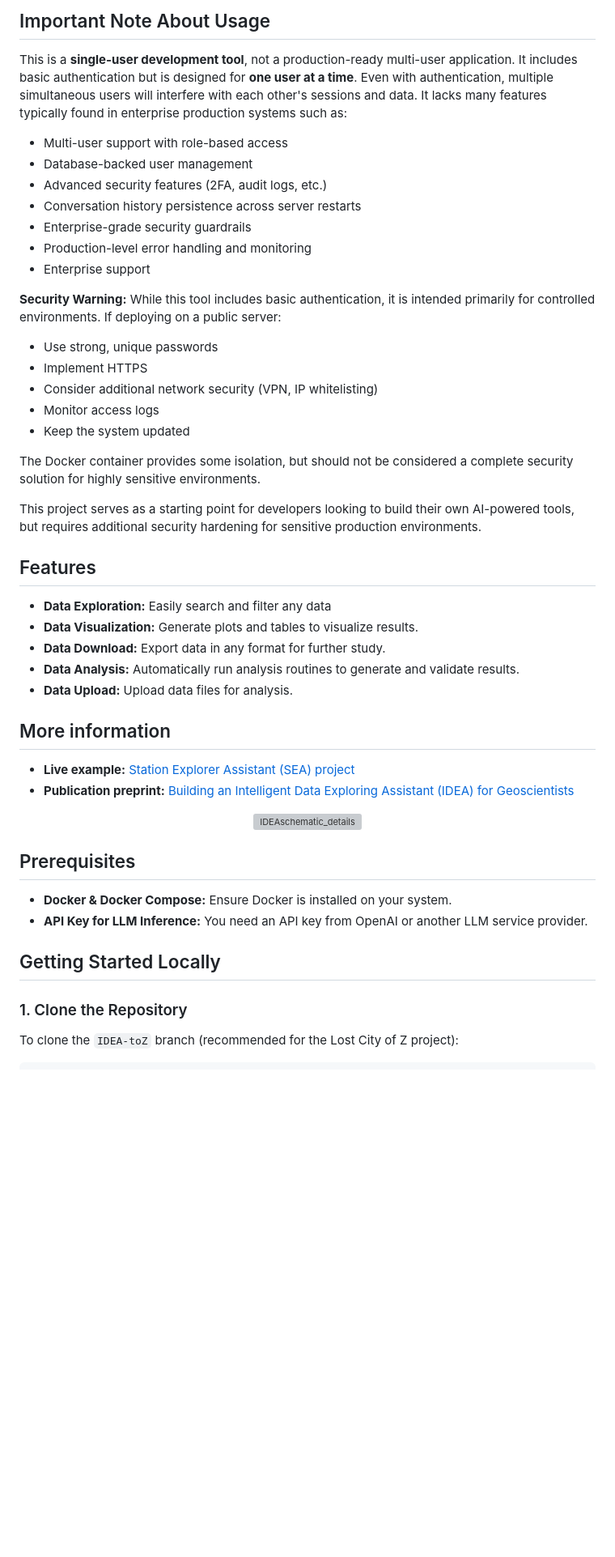
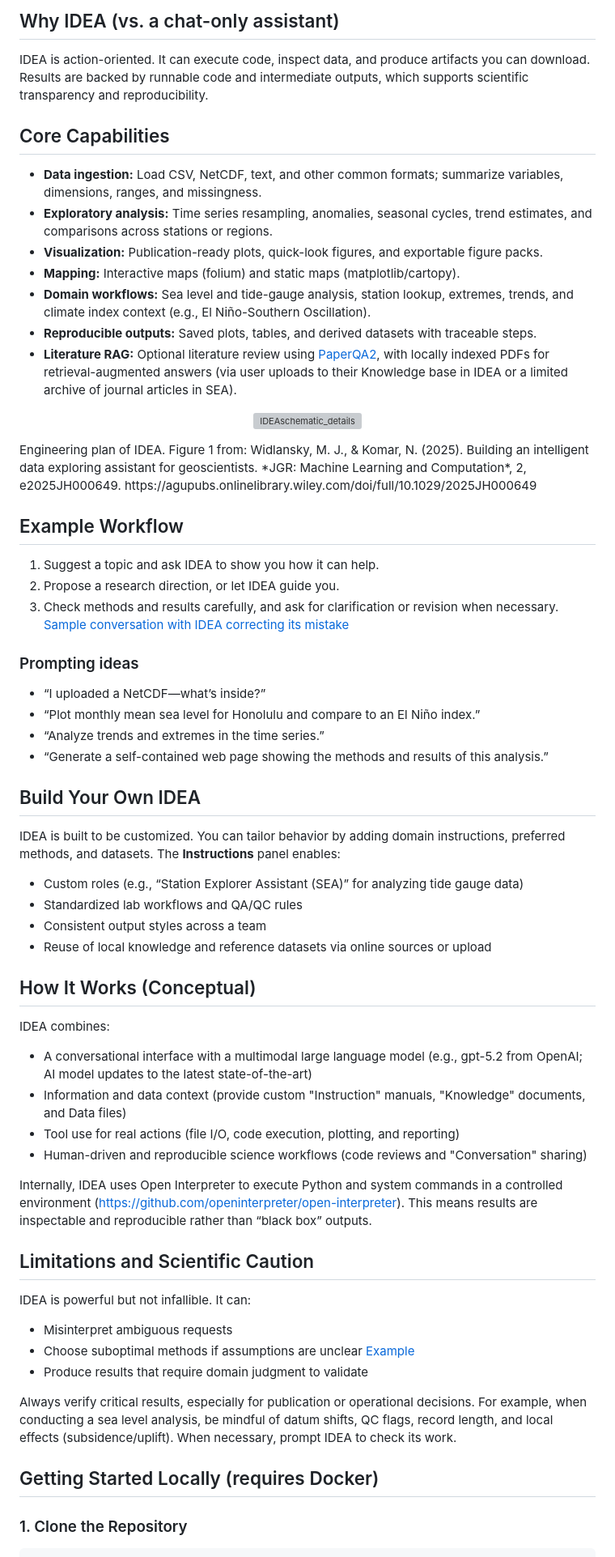
Before and after one commit to uhsealevelcenter/IDEA, a Markdown page: README.md, the part around one of its changes. Shown at 81% size. Drawn GitHub-style; blank space fills up the shorter version; grey boxes are pictures that could not be loaded.

````diff
--- a/README.md
+++ b/README.md
@@ -15,51 +16,67 @@ Comments about options for using alternative LLM inference endpoints are provide
 
-## Important Note About Usage
+## Why IDEA (vs. a chat-only assistant)
 
-This is a **single-user development tool**, not a production-ready multi-user application. It includes basic authentication but is designed for **one user at a time**. Even with authentication, multiple simultaneous users will interfere with each other's sessions and data. It lacks many features typically found in enterprise production systems such as:
+IDEA is action-oriented. It can execute code, inspect data, and produce artifacts you can download. Results are backed by runnable code and intermediate outputs, which supports scientific transparency and reproducibility.
 
-- Multi-user support with role-based access
-- Database-backed user management
-- Advanced security features (2FA, audit logs, etc.)
-- Conversation history persistence across server restarts
-- Enterprise-grade security guardrails
-- Production-level error handling and monitoring
-- Enterprise support
+## Core Capabilities
 
-**Security Warning:** While this tool includes basic authentication, it is intended primarily for controlled environments. If deploying on a public server:
-- Use strong, unique passwords
-- Implement HTTPS
-- Consider additional network security (VPN, IP whitelisting)
-- Monitor access logs
-- Keep the system updated
+- **Data ingestion:** Load CSV, NetCDF, text, and other common formats; summarize variables, dimensions, ranges, and missingness.
+- **Exploratory analysis:** Time series resampling, anomalies, seasonal cycles, trend estimates, and comparisons across stations or regions.
+- **Visualization:** Publication-ready plots, quick-look figures, and exportable figure packs.
+- **Mapping:** Interactive maps (folium) and static maps (matplotlib/cartopy).
+- **Domain workflows:** Sea level and tide-gauge analysis, station lookup, extremes, trends, and climate index context (e.g., El Niño-Southern Oscillation).
+- **Reproducible outputs:** Saved plots, tables, and derived datasets with traceable steps.
+- **Literature RAG:** Optional literature review using [PaperQA2](https://github.com/Future-House/paper-qa), with locally indexed PDFs for retrieval-augmented answers (via user uploads to their Knowledge base in IDEA or a limited archive of journal articles in SEA).
 
-The Docker container provides some isolation, but should not be considered a complete security solution for highly sensitive environments.
-
-This project serves as a starting point for developers looking to build their own AI-powered tools, but requires additional security hardening for sensitive production environments.
-
-## Features
-
-- **Data Exploration:** Easily search and filter any data
-- **Data Visualization:** Generate plots and tables to visualize results.
-- **Data Download:** Export data in any format for further study.
-- **Data Analysis:** Automatically run analysis routines to generate and validate results.
-- **Data Upload:** Upload data files for analysis.
-
-## More information
-
-- **Live example:** [Station Explorer Assistant (SEA) project](https://uhslc.soest.hawaii.edu/research/SEAinfo/)
-- **Publication preprint:** [Building an Intelligent Data Exploring Assistant (IDEA) for Geoscientists](https://essopenarchive.org/users/889694/articles/1271066-building-an-intelligent-data-exploring-assistant-for-geoscientists)
 <p align="center">
   <img src="https://uhslc.soest.hawaii.edu/research/SEAinfo/EngineeringSchematic_details.png" alt="IDEAschematic_details" width="600" />
 </p>
+Engineering plan of IDEA. Figure 1 from: Widlansky, M. J., & Komar, N. (2025). Building an intelligent data exploring assistant for geoscientists. *JGR: Machine Learning and Computation*, 2, e2025JH000649. https://agupubs.onlinelibrary.wiley.com/doi/full/10.1029/2025JH000649
 
-## Prerequisites
+## Example Workflow
+1) Suggest a topic and ask IDEA to show you how it can help.
+2) Propose a research direction, or let IDEA guide you.
+3) Check methods and results carefully, and ask for clarification or revision when necessary.
+[Sample conversation with IDEA correcting its mistake](https://uhslc.soest.hawaii.edu/idea-api/share/fAIaXflp1JrC_7lttLhdactuoxvxEUBWQHZYlCmAowY)
 
-- **Docker & Docker Compose:** Ensure Docker is installed on your system.
-- **API Key for LLM Inference:** You need an API key from OpenAI or another LLM service provider.
+### Prompting ideas
+- “I uploaded a NetCDF—what’s inside?”
+- “Plot monthly mean sea level for Honolulu and compare to an El Niño index.”
+- “Analyze trends and extremes in the time series.”
+- “Generate a self-contained web page showing the methods and results of this analysis.”
 
-## Getting Started Locally
+## Build Your Own IDEA
+
+IDEA is built to be customized. You can tailor behavior by adding domain instructions, preferred methods, and datasets. The **Instructions** panel enables:
+
+- Custom roles (e.g., “Station Explorer Assistant (SEA)” for analyzing tide gauge data)
+- Standardized lab workflows and QA/QC rules
+- Consistent output styles across a team
+- Reuse of local knowledge and reference datasets via online sources or upload
+
+## How It Works (Conceptual)
+
+IDEA combines:
+
+- A conversational interface with a multimodal large language model (e.g., gpt-5.2 from OpenAI; AI model updates to the latest state-of-the-art)
+- Information and data context (provide custom "Instruction" manuals, "Knowledge" documents, and Data files)
+- Tool use for real actions (file I/O, code execution, plotting, and reporting)
+- Human-driven and reproducible science workflows (code reviews and "Conversation" sharing)
+
+Internally, IDEA uses Open Interpreter to execute Python and system commands in a controlled environment (https://github.com/openinterpreter/open-interpreter). This means results are inspectable and reproducible rather than “black box” outputs.
+
+## Limitations and Scientific Caution
+
+IDEA is powerful but not infallible. It can:
+
+- Misinterpret ambiguous requests
+- Choose suboptimal methods if assumptions are unclear [Example](https://uhslc.soest.hawaii.edu/idea-api/share/fAIaXflp1JrC_7lttLhdactuoxvxEUBWQHZYlCmAowY)
+- Produce results that require domain judgment to validate
+
+Always verify critical results, especially for publication or operational decisions. For example, when conducting a sea level analysis, be mindful of datum shifts, QC flags, record length, and local effects (subsidence/uplift). When necessary, prompt IDEA to check its work.
+
+## Getting Started Locally (requires Docker)
 
 ### 1. Clone the Repository
 
-To clone the `IDEA-toZ` branch (recommended for the Lost City of Z project):
 ```bash
````
Also changed, not shown: other parts of README.md (+59 -154 lines).
